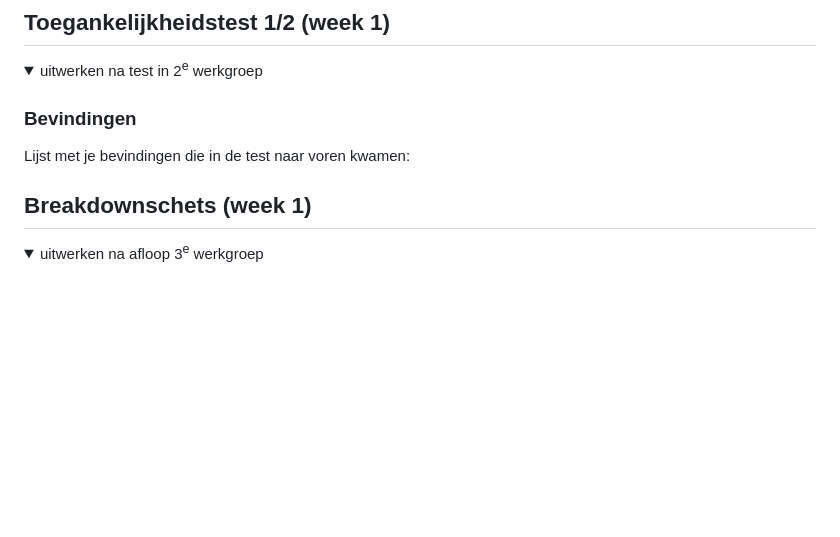
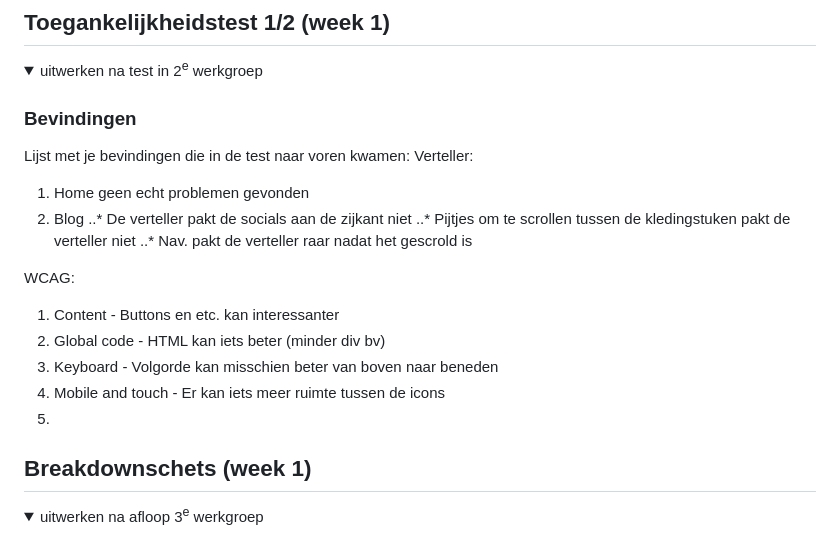
Before and after one commit to Phon198/Blok_2_23-24_Project_Web, a Markdown page: ReadMe.md, the part around the change. GitHub-like rendering; folded sections open; blank space fills up the shorter version.

```diff
--- a/ReadMe.md
+++ b/ReadMe.md
@@ -57,6 +57,19 @@ Nb. Door *open* toe te voegen aan een *details* element kun je deze standaard op
 
   ### Bevindingen
   Lijst met je bevindingen die in de test naar voren kwamen:
+  Verteller:
+  1. Home geen echt problemen gevonden
+  2. Blog
+  ..* De verteller pakt de socials aan de zijkant niet
+  ..* Pijtjes om te scrollen tussen de kledingstuken pakt de verteller niet
+  ..* Nav. pakt de verteller raar nadat het gescrold is
+
+  WCAG:
+  1. Content - Buttons en etc. kan interessanter
+  2. Global code - HTML kan iets beter (minder div bv)
+  3. Keyboard - Volgorde kan misschien beter van boven naar beneden
+  4. Mobile and touch - Er kan iets meer ruimte tussen de icons
+  5.
 
 </details>
 
```
